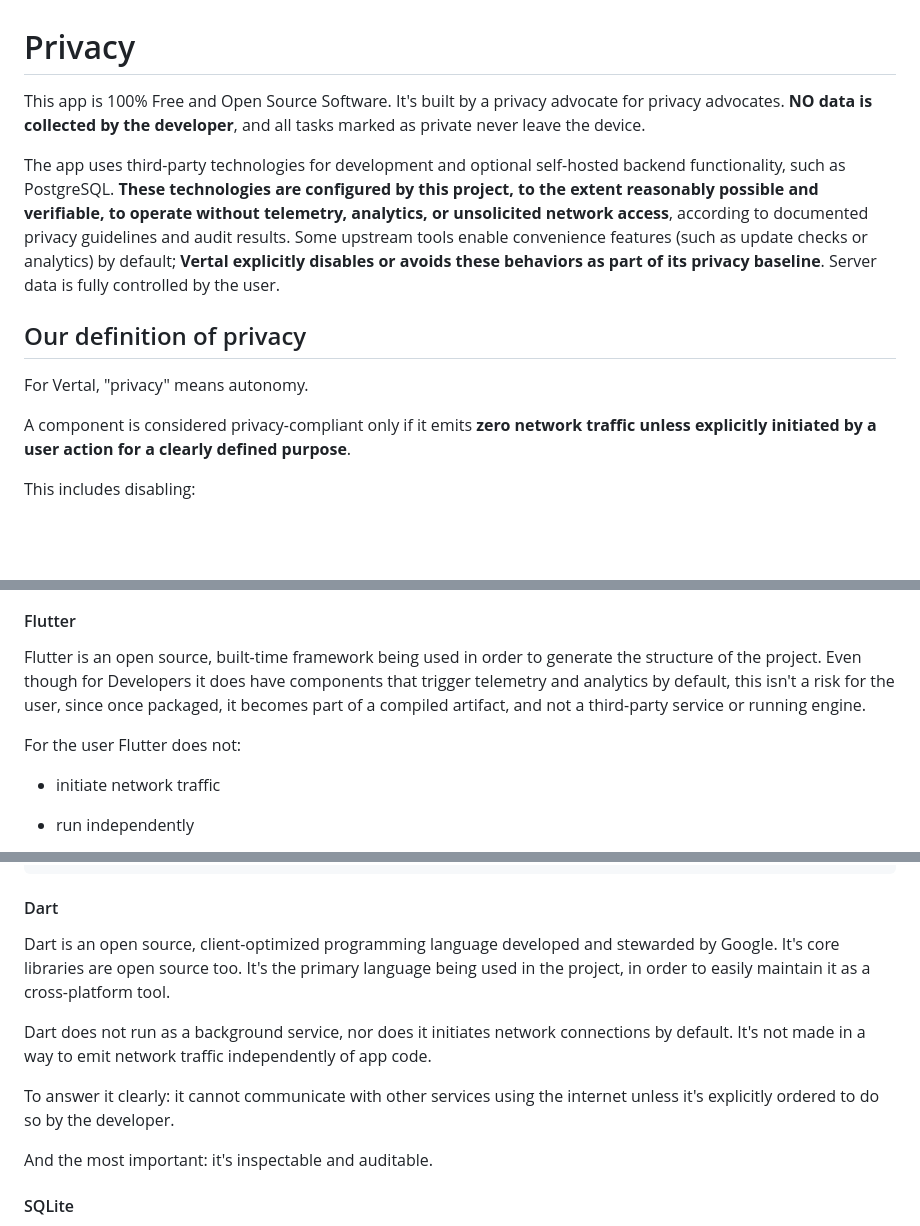
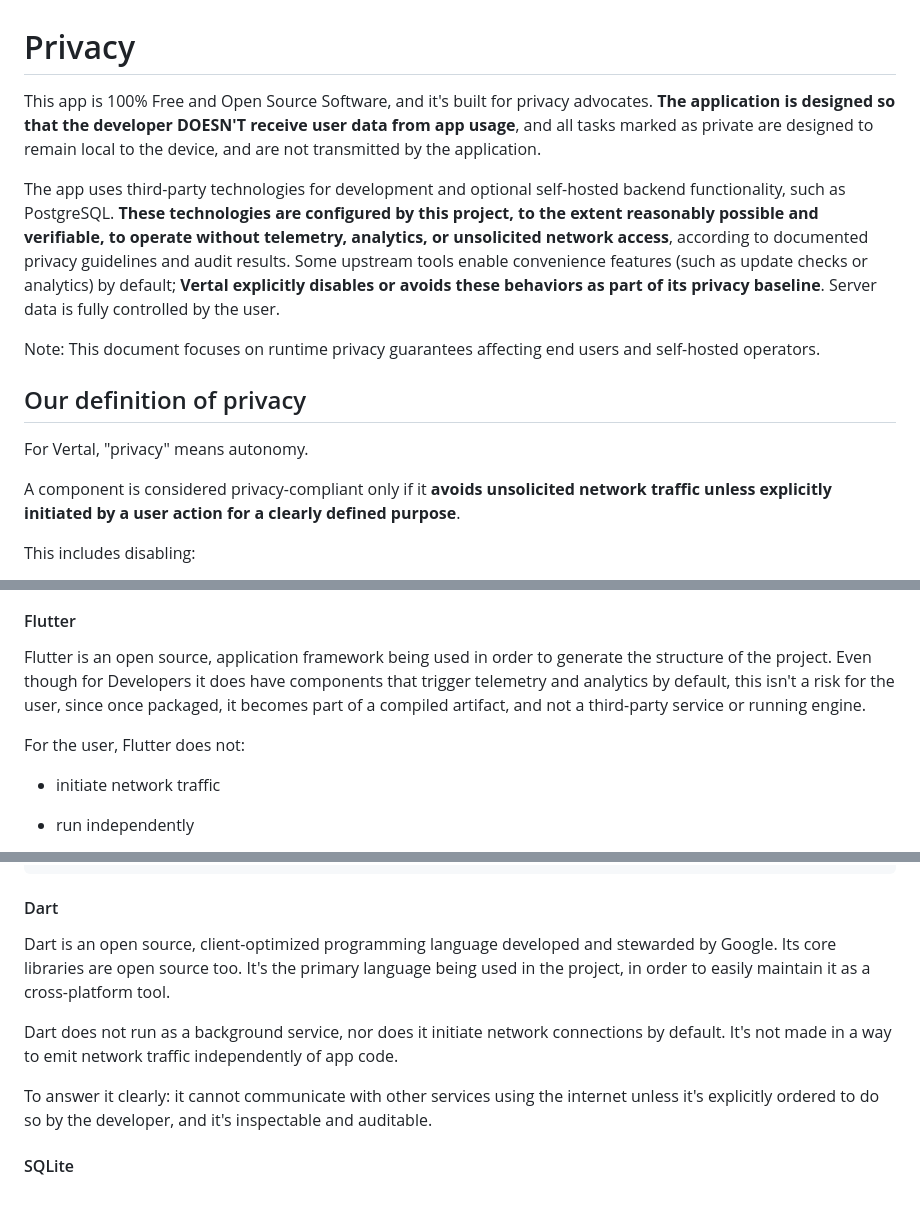
Before and after one commit to fabrizio3443/vertal-task-manager, a Markdown page: docs/features/privacy.md, 3 parts joined by grey strips. GitHub-like rendering; blank space fills up the shorter version.

Commit message:
docs(refactor): polish privacy.md phrasing and grammar (WIP)
Improve readability and sentence structure

Fix grammatical errors

Clarify runtime privacy guarantees and deployment assumptions

```diff
--- a/docs/features/privacy.md
+++ b/docs/features/privacy.md
@@ -1,14 +1,16 @@
 # Privacy
 
-This app is 100% Free and Open Source Software. It's built by a privacy advocate for privacy advocates. **NO data is collected by the developer**, and all tasks marked as private never leave the device.
+This app is 100% Free and Open Source Software, and it's built for privacy advocates. **The application is designed so that the developer DOESN'T receive user data from app usage**, and all tasks marked as private are designed to remain local to the device, and are not transmitted by the application.
 
 The app uses third-party technologies for development and optional self-hosted backend functionality, such as PostgreSQL. **These technologies are configured by this project, to the extent reasonably possible and verifiable, to operate without telemetry, analytics, or unsolicited network access**, according to documented privacy guidelines and audit results. Some upstream tools enable convenience features (such as update checks or analytics) by default; **Vertal explicitly disables or avoids these behaviors as part of its privacy baseline**. Server data is fully controlled by the user.
+
+Note: This document focuses on runtime privacy guarantees affecting end users and self-hosted operators.
 
 ## Our definition of privacy
 
 For Vertal, "privacy" means autonomy.
 
-A component is considered privacy-compliant only if it emits **zero network traffic unless explicitly initiated by a user action for a clearly defined purpose**.
+A component is considered privacy-compliant only if it **avoids unsolicited network traffic unless explicitly initiated by a user action for a clearly defined purpose**.
 
 This includes disabling:
 
@@ -40,9 +42,9 @@ The following section will cover a brief explanation of every technology listed
 
 #### Flutter
 
-Flutter is an open source, built-time framework being used in order to generate the structure of the project. Even though for Developers it does have components that trigger telemetry and analytics by default, this isn't a risk for the user, since once packaged, it becomes part of a compiled artifact, and not a third-party service or running engine.
+Flutter is an open source, application framework being used in order to generate the structure of the project. Even though for Developers it does have components that trigger telemetry and analytics by default, this isn't a risk for the user, since once packaged, it becomes part of a compiled artifact, and not a third-party service or running engine.
 
-For the user Flutter does not:
+For the user, Flutter does not:
 
 - initiate network traffic
 
@@ -61,13 +63,11 @@ dart --disable-analytics
 
 #### Dart
 
-Dart is an open source, client-optimized programming language developed and stewarded by Google. It's core libraries are open source too. It's the primary language being used in the project, in order to easily maintain it as a cross-platform tool.
+Dart is an open source, client-optimized programming language developed and stewarded by Google. Its core libraries are open source too. It's the primary language being used in the project, in order to easily maintain it as a cross-platform tool.
 
-Dart does not run as a background service, nor does it initiates network connections by default. It's not made in a way to emit network traffic independently of app code.
+Dart does not run as a background service, nor does it initiate network connections by default. It's not made in a way to emit network traffic independently of app code.
 
-To answer it clearly: it cannot communicate with other services using the internet unless it's explicitly ordered to do so by the developer.
-
-And the most important: it's inspectable and auditable.
+To answer it clearly: it cannot communicate with other services using the internet unless it's explicitly ordered to do so by the developer, and it's inspectable and auditable.
 
 #### SQLite
 
```
Also changed, not shown: other parts of docs/features/privacy.md (+3 -3 lines).
